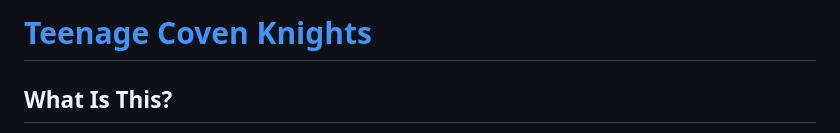
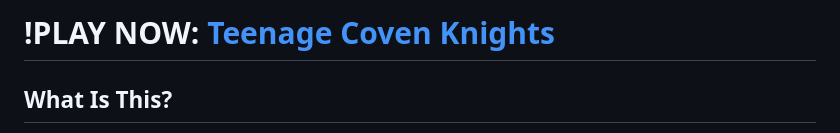
Before and after one commit to Hannah-Sloan/Teenage-Coven-Knights, a Markdown page: README.md, the part around the change. GitHub-like rendering.

Commit message:
Play Now

```diff
--- a/README.md
+++ b/README.md
@@ -1,4 +1,4 @@
-# [Teenage Coven Knights](https://hannah-sloan.github.io/Teenage-Coven-Knights/)
+# !PLAY NOW: [Teenage Coven Knights](https://hannah-sloan.github.io/Teenage-Coven-Knights/)
 
 
 
```
